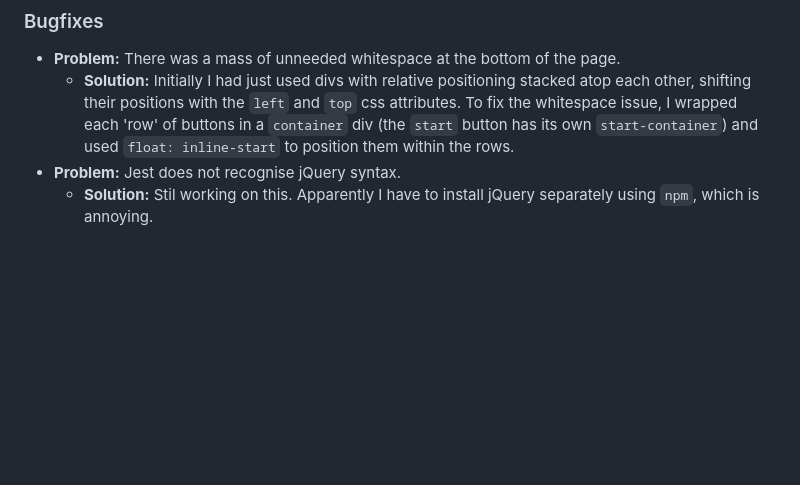
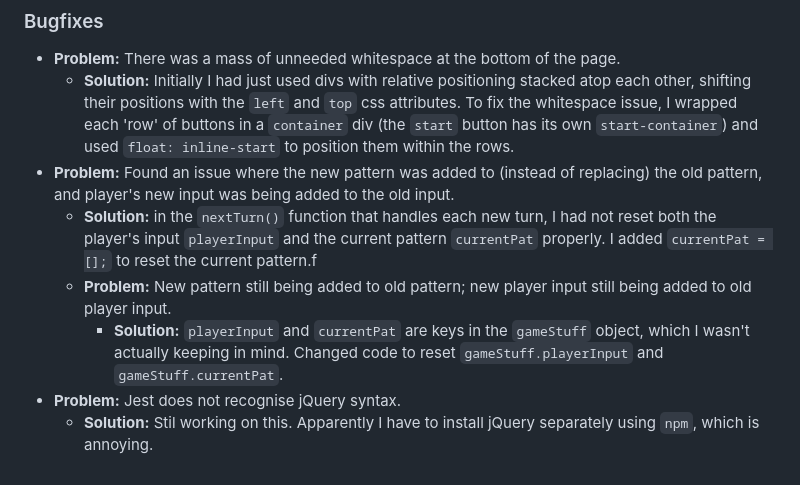
Before and after one commit to cosmicCode42/pattern, a Markdown page: README.md, the part around the change. Rendered like a GitHub page; blank space fills up the shorter version.

Commit message:
docs: edited readme

```diff
--- a/README.md
+++ b/README.md
@@ -55,5 +55,9 @@ As a user of the site, I want:
 ### Bugfixes
 - **Problem:** There was a mass of unneeded whitespace at the bottom of the page.
 	- **Solution:** Initially I had just used divs with relative positioning stacked atop each other, shifting their positions with the ``left`` and ``top`` css attributes. To fix the whitespace issue, I wrapped each 'row' of buttons in a ``container`` div (the ``start`` button has its own ``start-container``) and used ``float: inline-start`` to position them within the rows.
+- **Problem:** Found an issue where the new pattern was added to (instead of replacing) the old pattern, and player's new input was being added to the old input.
+	- **Solution:** in the ``nextTurn()`` function that handles each new turn, I had not reset both the player's input ``playerInput`` and the current pattern ``currentPat`` properly. I added ``currentPat = [];`` to reset the current pattern.f
+	- **Problem:** New pattern still being added to old pattern; new player input still being added to old player input.
+		- **Solution:** ``playerInput`` and ``currentPat`` are keys in the ``gameStuff`` object, which I wasn't actually keeping in mind. Changed code to reset ``gameStuff.playerInput`` and ``gameStuff.currentPat``.
 - **Problem:** Jest does not recognise jQuery syntax.
 	- **Solution:** Stil working on this. Apparently I have to install jQuery separately using ``npm``, which is annoying.
```
